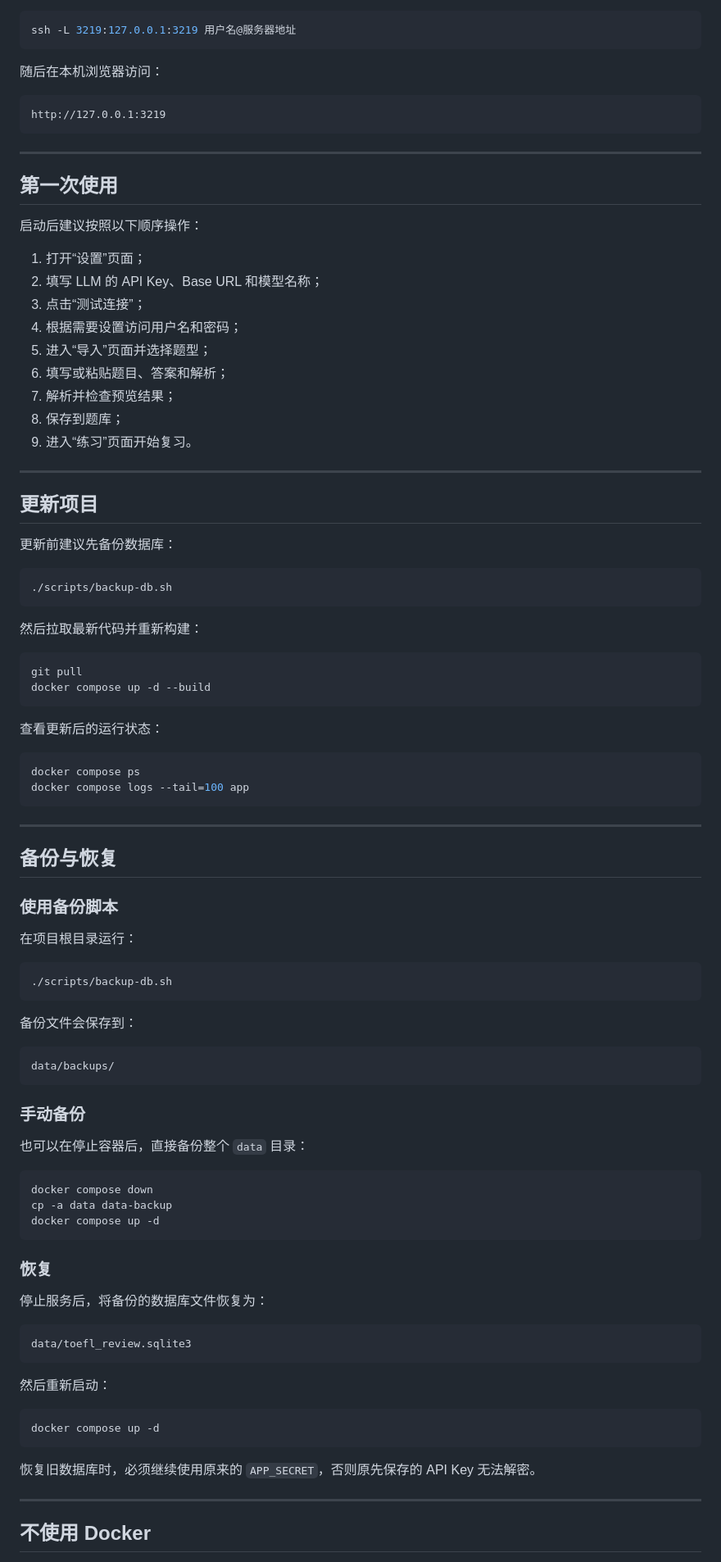
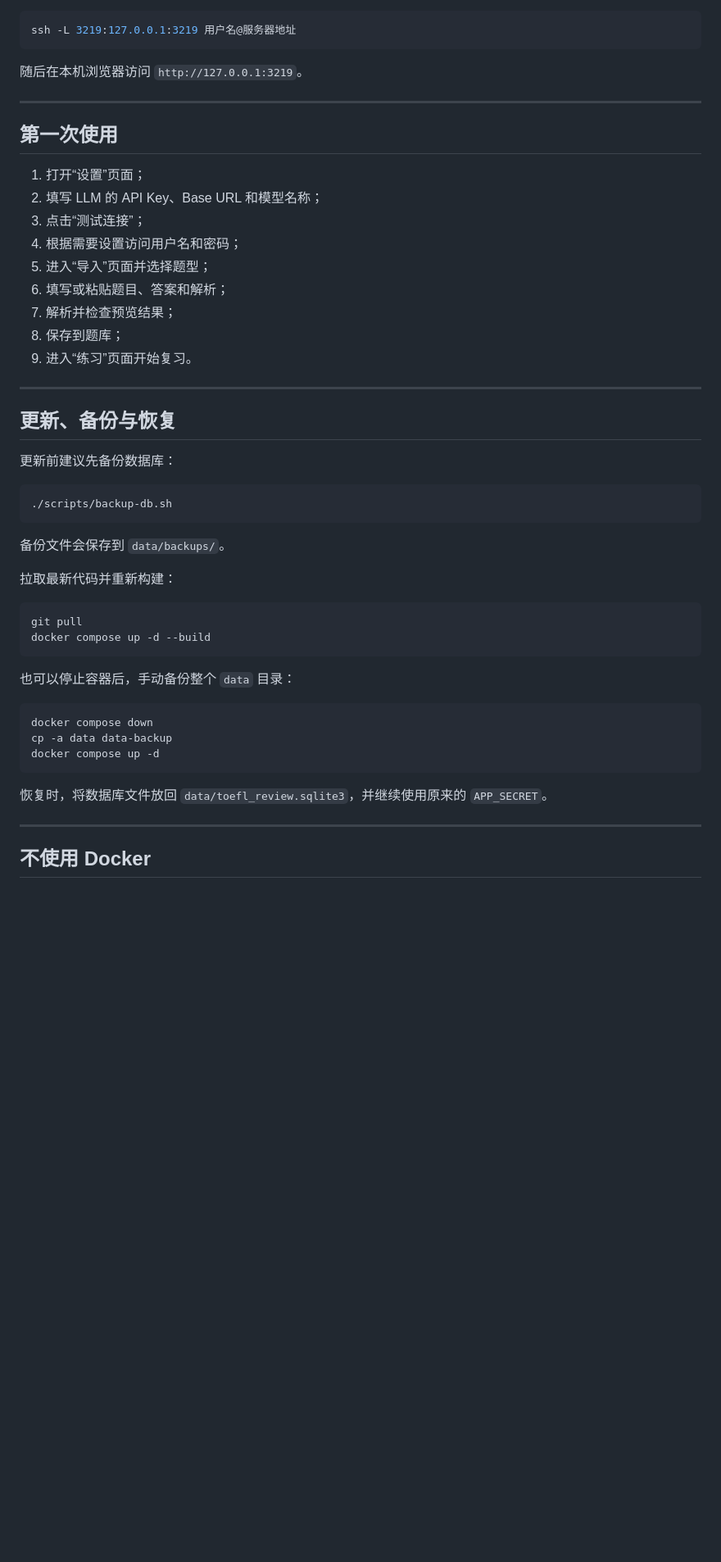
Before and after one commit to Kairitsu/toefl-review, a Markdown page: README_ZH.md, the part around one of its changes. Shown at 82% size. Rendered like a GitHub page; blank space fills up the shorter version.

````diff
--- a/README_ZH.md
+++ b/README_ZH.md
@@ -283,17 +207,11 @@ http://127.0.0.1:3219
 ssh -L 3219:127.0.0.1:3219 用户名@服务器地址
 ```
 
-随后在本机浏览器访问：
-
-```text
-http://127.0.0.1:3219
-```
+随后在本机浏览器访问 `http://127.0.0.1:3219`。
 
 ---
 
 ## 第一次使用
-
-启动后建议按照以下顺序操作：
 
 1. 打开“设置”页面；
 2. 填写 LLM 的 API Key、Base URL 和模型名称；
@@ -307,7 +225,7 @@ http://127.0.0.1:3219
 
 ---
 
-## 更新项目
+## 更新、备份与恢复
 
 更新前建议先备份数据库：
 
@@ -315,41 +233,16 @@ http://127.0.0.1:3219
 ./scripts/backup-db.sh
 ```
 
-然后拉取最新代码并重新构建：
+备份文件会保存到 `data/backups/`。
+
+拉取最新代码并重新构建：
 
 ```bash
 git pull
 docker compose up -d --build
 ```
 
-查看更新后的运行状态：
-
-```bash
-docker compose ps
-docker compose logs --tail=100 app
-```
-
----
-
-## 备份与恢复
-
-### 使用备份脚本
-
-在项目根目录运行：
-
-```bash
-./scripts/backup-db.sh
-```
-
-备份文件会保存到：
-
-```text
-data/backups/
-```
-
-### 手动备份
-
-也可以在停止容器后，直接备份整个 `data` 目录：
+也可以停止容器后，手动备份整个 `data` 目录：
 
 ```bash
 docker compose down
@@ -357,21 +250,7 @@ cp -a data data-backup
 docker compose up -d
 ```
 
-### 恢复
-
-停止服务后，将备份的数据库文件恢复为：
-
-```text
-data/toefl_review.sqlite3
-```
-
-然后重新启动：
-
-```bash
-docker compose up -d
-```
-
-恢复旧数据库时，必须继续使用原来的 `APP_SECRET`，否则原先保存的 API Key 无法解密。
+恢复时，将数据库文件放回 `data/toefl_review.sqlite3`，并继续使用原来的 `APP_SECRET`。
 
 ---
 
````
Also changed, not shown: other parts of README_ZH.md (+33 -152 lines).
